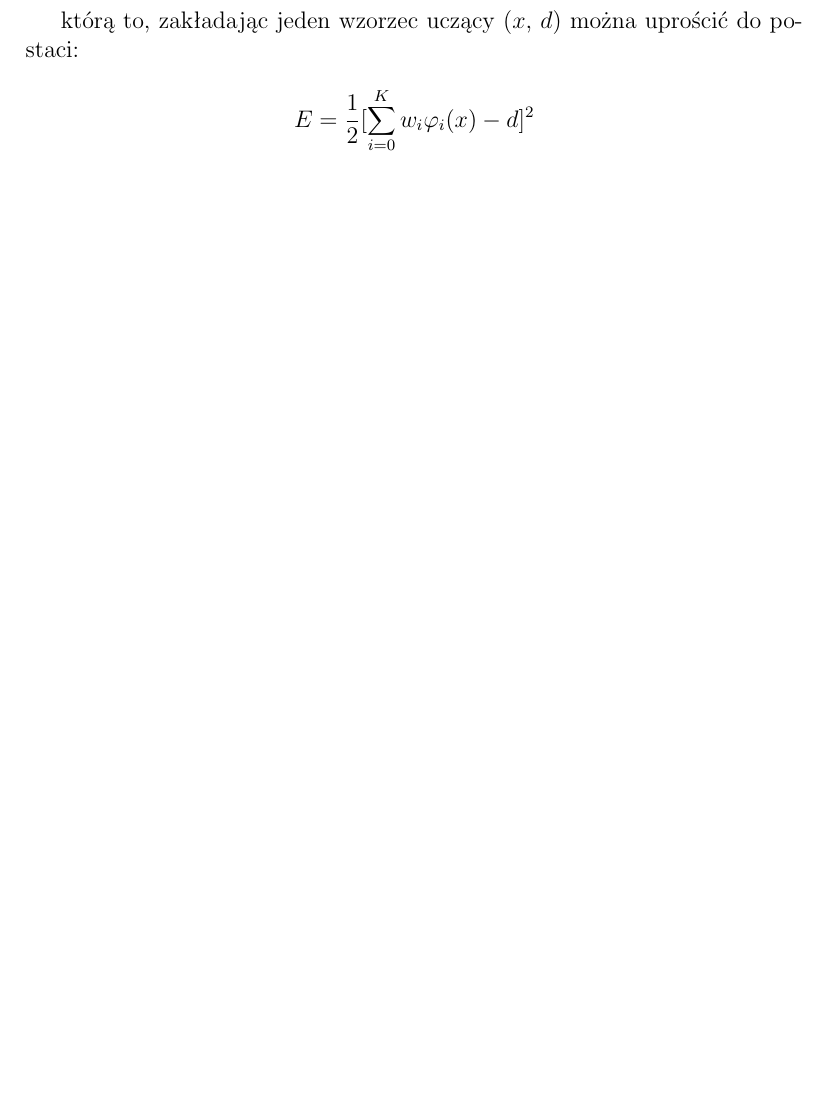
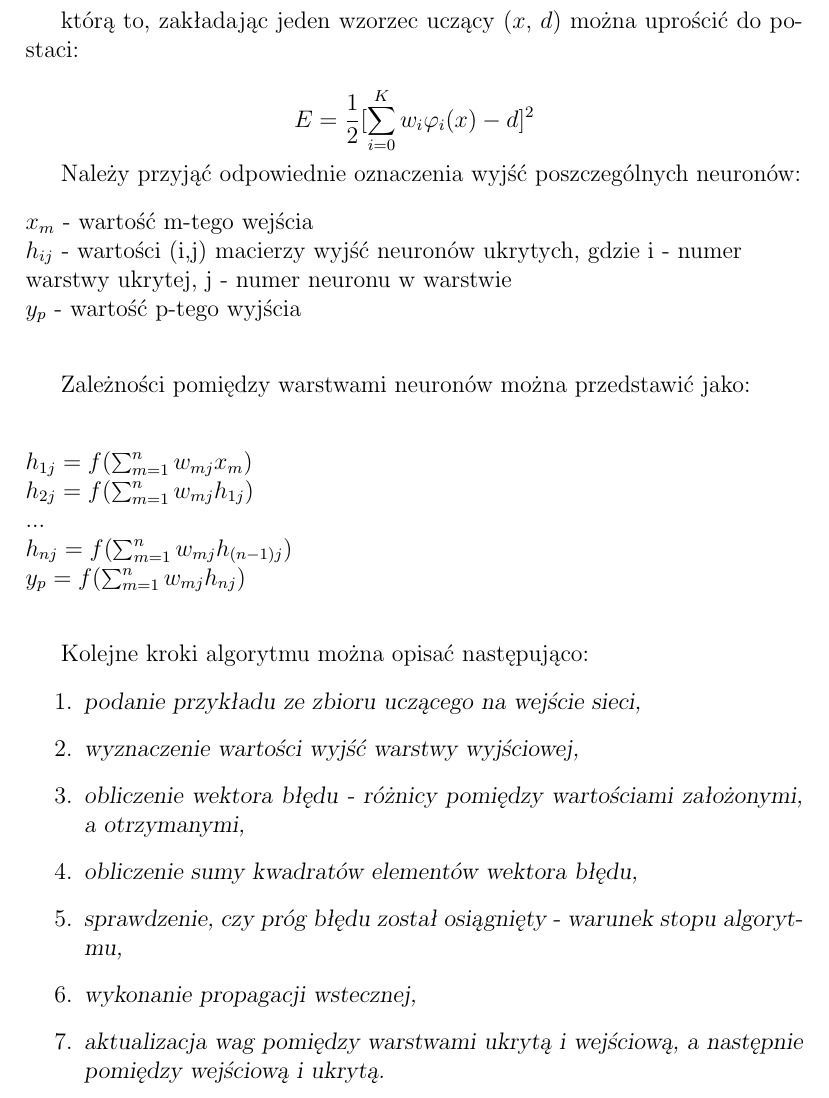
Before and after one commit to jedrzejkozal/PWr_PodstawyObliczenNeuronowych, a LaTeX document (docs/sprawozdanie.tex): part of page 7 of 11, cut so that both start at the same text, the shorter picture padded with empty space. Compiled offline with pdfLaTeX.

Commit message:
Opis wstecznej propagacji

```diff
--- a/docs/sprawozdanie.tex
+++ b/docs/sprawozdanie.tex
@@ -144,6 +144,45 @@ którą to, zakładając jeden wzorzec uczący ($x$, $d$) można uprościć do p
 
 \[ E = \frac{1}{2}  [\sum_{i=0}^{K} w_i\varphi_{i}(x) - d]^2 \]
 
+Należy przyjąć odpowiednie oznaczenia wyjść poszczególnych neuronów:
+
+\begin{flushleft}
+$x_m$ - wartość m-tego wejścia \newline
+$h_{ij}$ - wartości (i,j) macierzy wyjść neuronów ukrytych, gdzie i - numer warstwy ukrytej, j - numer neuronu w warstwie \newline
+$y_p$ - wartość p-tego wyjścia \newline
+\end{flushleft}
+
+
+Zależności pomiędzy warstwami neuronów można przedstawić jako: \newline
+
+\begin{flushleft}
+$h_{1j} = f(\sum_{m=1}^{n} w_{mj}x_m)$ \newline
+$h_{2j} = f(\sum_{m=1}^{n} w_{mj}h_{1j})$ \newline
+... \newline
+$h_{nj} = f(\sum_{m=1}^{n} w_{mj}h_{(n-1)j})$ \newline
+$y_p = f(\sum_{m=1}^{n} w_{mj}h_{nj})$ \newline
+\end{flushleft}
+
+Kolejne kroki algorytmu można opisać następująco:
+
+\begin{enumerate}
+
+\item \textsl{podanie przykładu ze zbioru uczącego na wejście sieci,}
+
+\item \textsl{wyznaczenie wartości wyjść warstwy wyjściowej,}
+
+\item \textsl{obliczenie wektora błędu - różnicy pomiędzy wartościami założonymi, a otrzymanymi,}
+
+\item \textsl{obliczenie sumy kwadratów elementów wektora błędu,}
+
+\item \textsl{sprawdzenie, czy próg błędu został osiągnięty - warunek stopu algorytmu,}
+
+\item \textsl{wykonanie propagacji wstecznej,}
+
+\item \textsl{aktualizacja wag pomiędzy warstwami ukrytą i wejściową, a następnie pomiędzy wejściową i ukrytą.}
+
+\end{enumerate}
+
 \newpage
 \section{Osiągnięte rezultaty}
 
```
